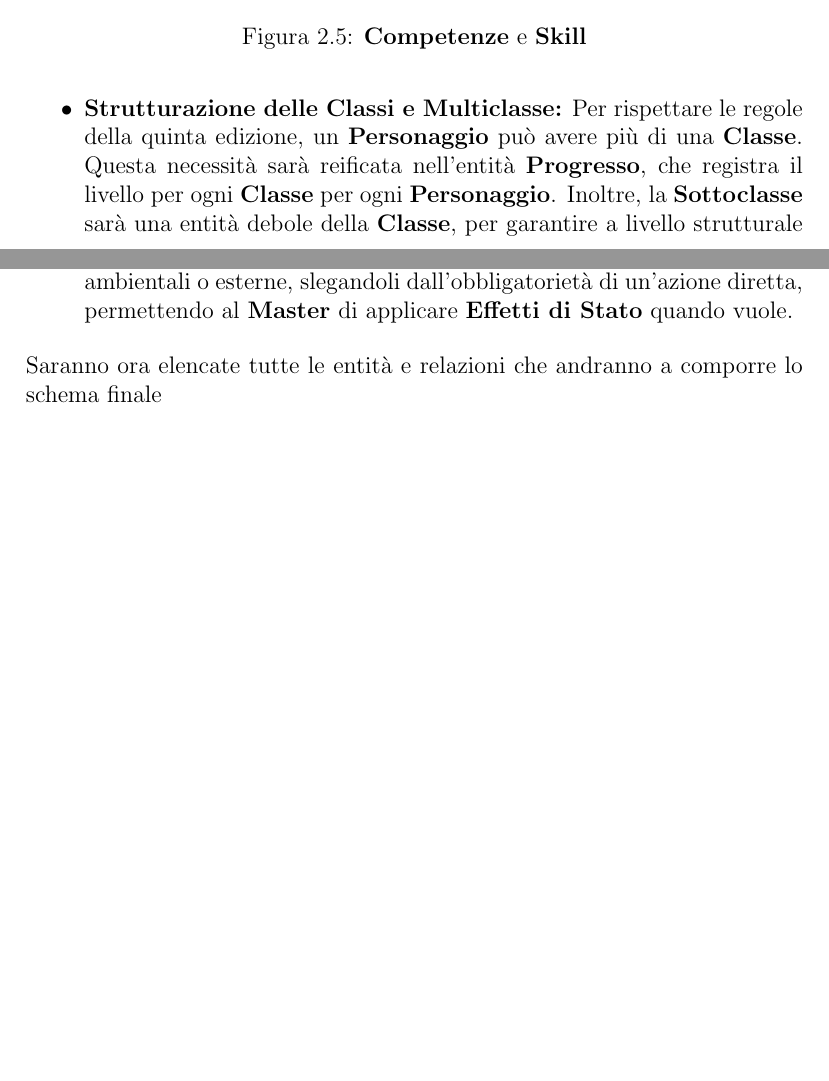
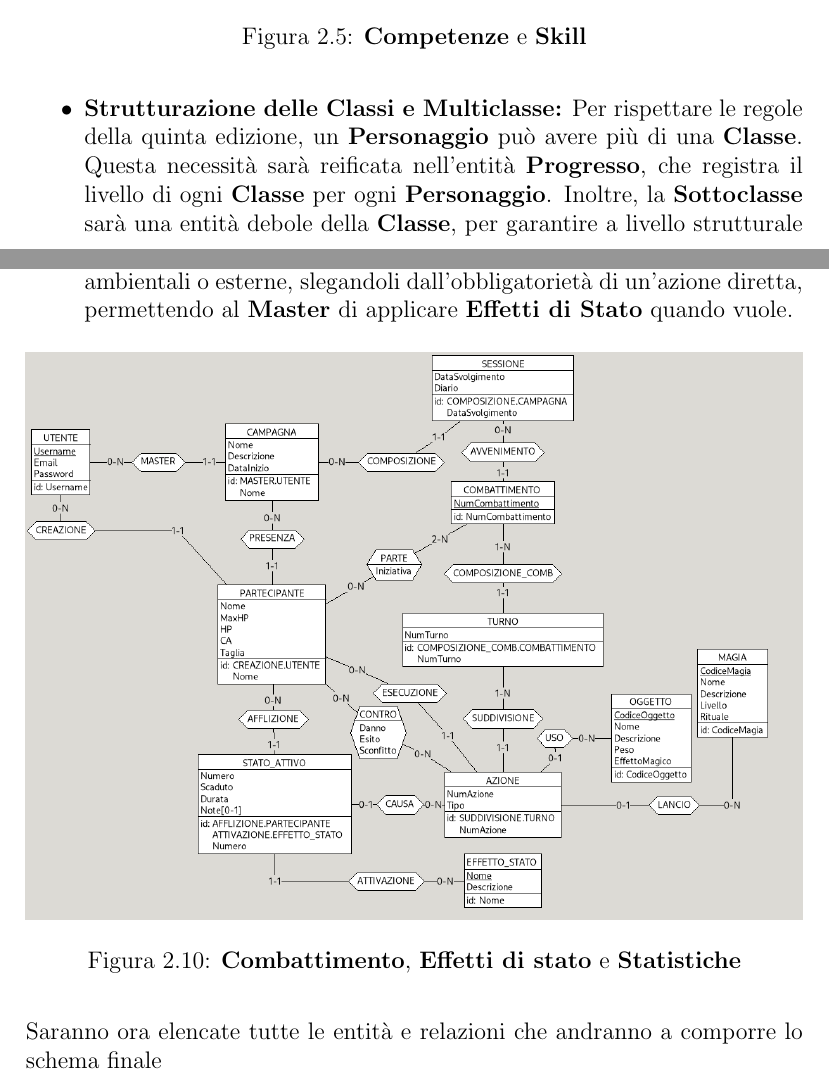
Before and after one commit to Andtheking/DungeonSQL, a LaTeX document (report/main.tex): two parts of pages 10 and 15 of 35, joined at a grey line, cut so that both start at the same text, the shorter picture padded with empty space. Compiled offline with pdfLaTeX.

Commit message:
feat(report): finished refinements

```diff
--- a/report/main.tex
+++ b/report/main.tex
@@ -232,8 +232,8 @@ l'aggiunta dei relativi identificatori e attributi per modellare tutte le specif
     \end{figure}
 
     \item \textbf{Strutturazione delle Classi e Multiclasse:} Per rispettare le regole della quinta edizione, un \textbf{Personaggio}
-    può avere più di una \textbf{Classe}. Questa necessità sarà reificata nell'entità \textbf{Progresso}, che registra il livello per
-    ogni \textbf{Classe} per ogni \textbf{Personaggio}. Inoltre, la \textbf{Sottoclasse} sarà una entità debole della \textbf{Classe},
+    può avere più di una \textbf{Classe}. Questa necessità sarà reificata nell'entità \textbf{Progresso}, che registra il livello
+    di ogni \textbf{Classe} per ogni \textbf{Personaggio}. Inoltre, la \textbf{Sottoclasse} sarà una entità debole della \textbf{Classe},
     per garantire a livello strutturale che a un personaggio non venga mai assegnata una specializzazione incoerente.
 
     \begin{figure}[H]
@@ -304,6 +304,13 @@ l'aggiunta dei relativi identificatori e attributi per modellare tutte le specif
     incrementale per ogni personaggio e effetto di stato. Questa scomposizione permette di gestire correttamente sia gli stati
     applicati durante i turni di combattimento, sia quelli derivanti da fonti ambientali o esterne, slegandoli dall'obbligatorietà di
     un'azione diretta, permettendo al \textbf{Master} di applicare \textbf{Effetti di Stato} quando vuole.
+
+    \begin{figure}[H]
+        \centering
+        \includegraphics[width=1\textwidth]{er-steps/combat.png}
+        \caption{\textbf{Combattimento}, \textbf{Effetti di stato} e \textbf{Statistiche}}
+        \label{fig:combat}
+    \end{figure}
 \end{itemize}
 
 \noindent
```
Also changed, not shown: report/main.pdf, report/media/er-steps/combat.png (added), report/main.tex (4 more changed lines), 1 other file.
